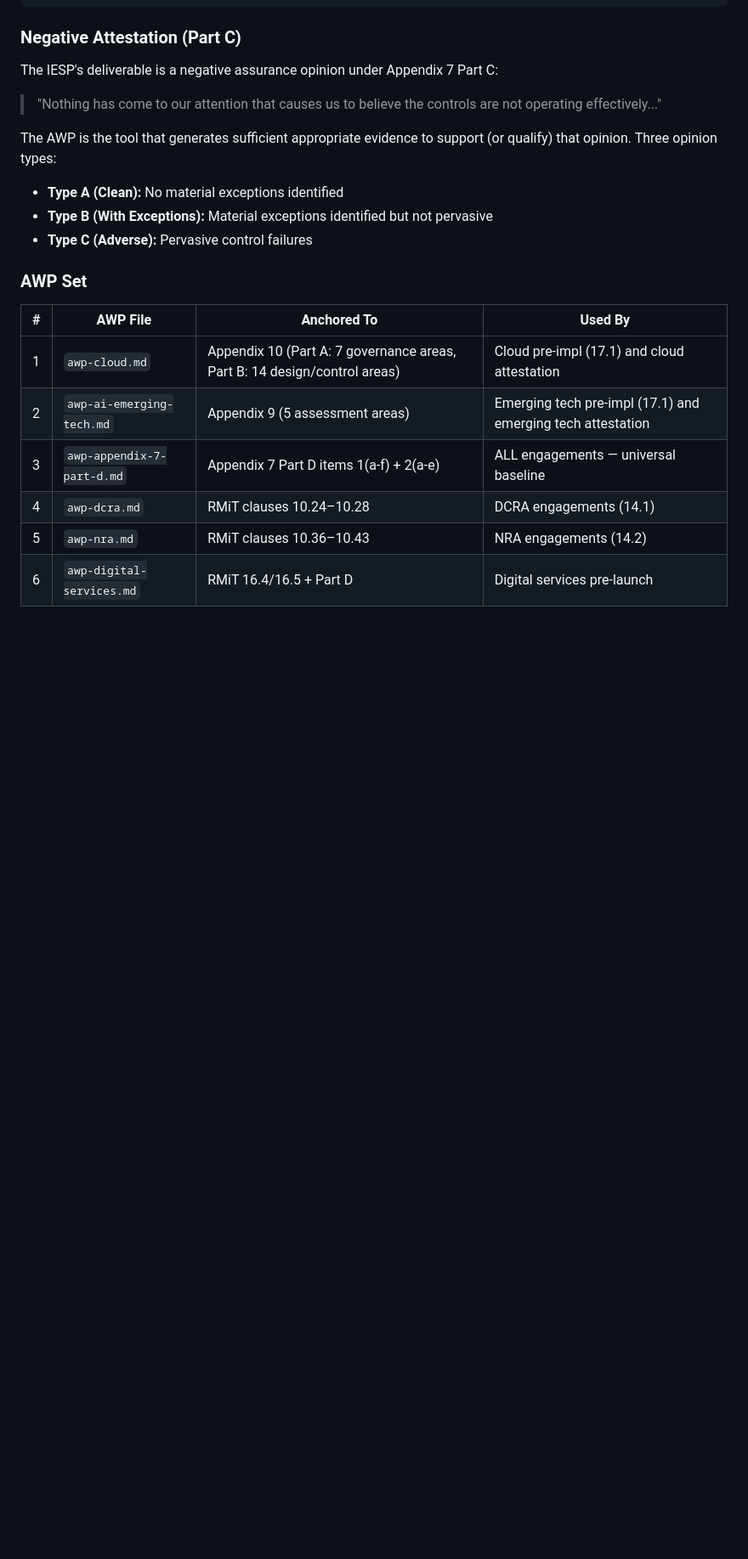
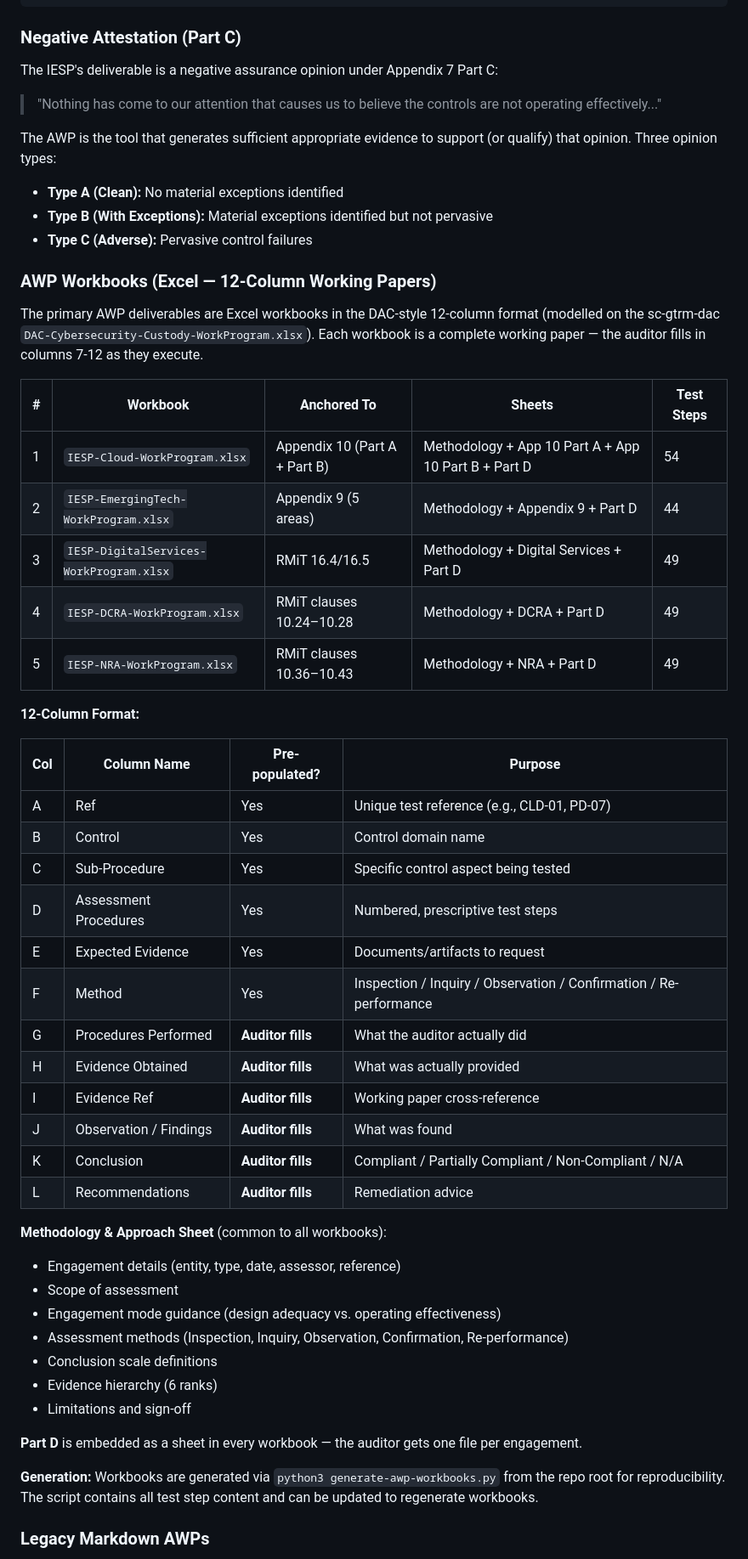
Before and after one commit to dawuds/IESP, a Markdown page: audit-work-programs/AWP-APPROACH.md, the part around one of its changes. Shown at 85% size. Rendered like a GitHub page; blank space fills up the shorter version.

```diff
--- a/audit-work-programs/AWP-APPROACH.md
+++ b/audit-work-programs/AWP-APPROACH.md
@@ -31,13 +31,47 @@ The AWP is the tool that generates sufficient appropriate evidence to support (o
 - **Type B (With Exceptions):** Material exceptions identified but not pervasive
 - **Type C (Adverse):** Pervasive control failures
 
-### AWP Set
+### AWP Workbooks (Excel — 12-Column Working Papers)
 
-| # | AWP File | Anchored To | Used By |
-|---|----------|------------|---------|
-| 1 | `awp-cloud.md` | Appendix 10 (Part A: 7 governance areas, Part B: 14 design/control areas) | Cloud pre-impl (17.1) and cloud attestation |
-| 2 | `awp-ai-emerging-tech.md` | Appendix 9 (5 assessment areas) | Emerging tech pre-impl (17.1) and emerging tech attestation |
-| 3 | `awp-appendix-7-part-d.md` | Appendix 7 Part D items 1(a-f) + 2(a-e) | ALL engagements — universal baseline |
-| 4 | `awp-dcra.md` | RMiT clauses 10.24–10.28 | DCRA engagements (14.1) |
-| 5 | `awp-nra.md` | RMiT clauses 10.36–10.43 | NRA engagements (14.2) |
-| 6 | `awp-digital-services.md` | RMiT 16.4/16.5 + Part D | Digital services pre-launch |
+The primary AWP deliverables are Excel workbooks in the DAC-style 12-column format (modelled on the sc-gtrm-dac `DAC-Cybersecurity-Custody-WorkProgram.xlsx`). Each workbook is a complete working paper — the auditor fills in columns 7-12 as they execute.
+
+| # | Workbook | Anchored To | Sheets | Test Steps |
+|---|----------|------------|--------|-----------|
+| 1 | `IESP-Cloud-WorkProgram.xlsx` | Appendix 10 (Part A + Part B) | Methodology + App 10 Part A + App 10 Part B + Part D | 54 |
+| 2 | `IESP-EmergingTech-WorkProgram.xlsx` | Appendix 9 (5 areas) | Methodology + Appendix 9 + Part D | 44 |
+| 3 | `IESP-DigitalServices-WorkProgram.xlsx` | RMiT 16.4/16.5 | Methodology + Digital Services + Part D | 49 |
+| 4 | `IESP-DCRA-WorkProgram.xlsx` | RMiT clauses 10.24–10.28 | Methodology + DCRA + Part D | 49 |
+| 5 | `IESP-NRA-WorkProgram.xlsx` | RMiT clauses 10.36–10.43 | Methodology + NRA + Part D | 49 |
+
+**12-Column Format:**
+
+| Col | Column Name | Pre-populated? | Purpose |
+|-----|------------|----------------|---------|
+| A | Ref | Yes | Unique test reference (e.g., CLD-01, PD-07) |
+| B | Control | Yes | Control domain name |
+| C | Sub-Procedure | Yes | Specific control aspect being tested |
+| D | Assessment Procedures | Yes | Numbered, prescriptive test steps |
+| E | Expected Evidence | Yes | Documents/artifacts to request |
+| F | Method | Yes | Inspection / Inquiry / Observation / Confirmation / Re-performance |
+| G | Procedures Performed | **Auditor fills** | What the auditor actually did |
+| H | Evidence Obtained | **Auditor fills** | What was actually provided |
+| I | Evidence Ref | **Auditor fills** | Working paper cross-reference |
+| J | Observation / Findings | **Auditor fills** | What was found |
+| K | Conclusion | **Auditor fills** | Compliant / Partially Compliant / Non-Compliant / N/A |
+| L | Recommendations | **Auditor fills** | Remediation advice |
+
+**Methodology & Approach Sheet** (common to all workbooks):
+- Engagement details (entity, type, date, assessor, reference)
+- Scope of assessment
+- Engagement mode guidance (design adequacy vs. operating effectiveness)
+- Assessment methods (Inspection, Inquiry, Observation, Confirmation, Re-performance)
+- Conclusion scale definitions
+- Evidence hierarchy (6 ranks)
+- Limitations and sign-off
+
+**Part D** is embedded as a sheet in every workbook — the auditor gets one file per engagement.
+
+**Generation:** Workbooks are generated via `python3 generate-awp-workbooks.py` from the repo root for reproducibility. The script contains all test step content and can be updated to regenerate workbooks.
+
+### Legacy Markdown AWPs
+
```
Also changed, not shown: other parts of audit-work-programs/AWP-APPROACH.md (+17 -10 lines), CLAUDE.md (+17 -3 lines).
